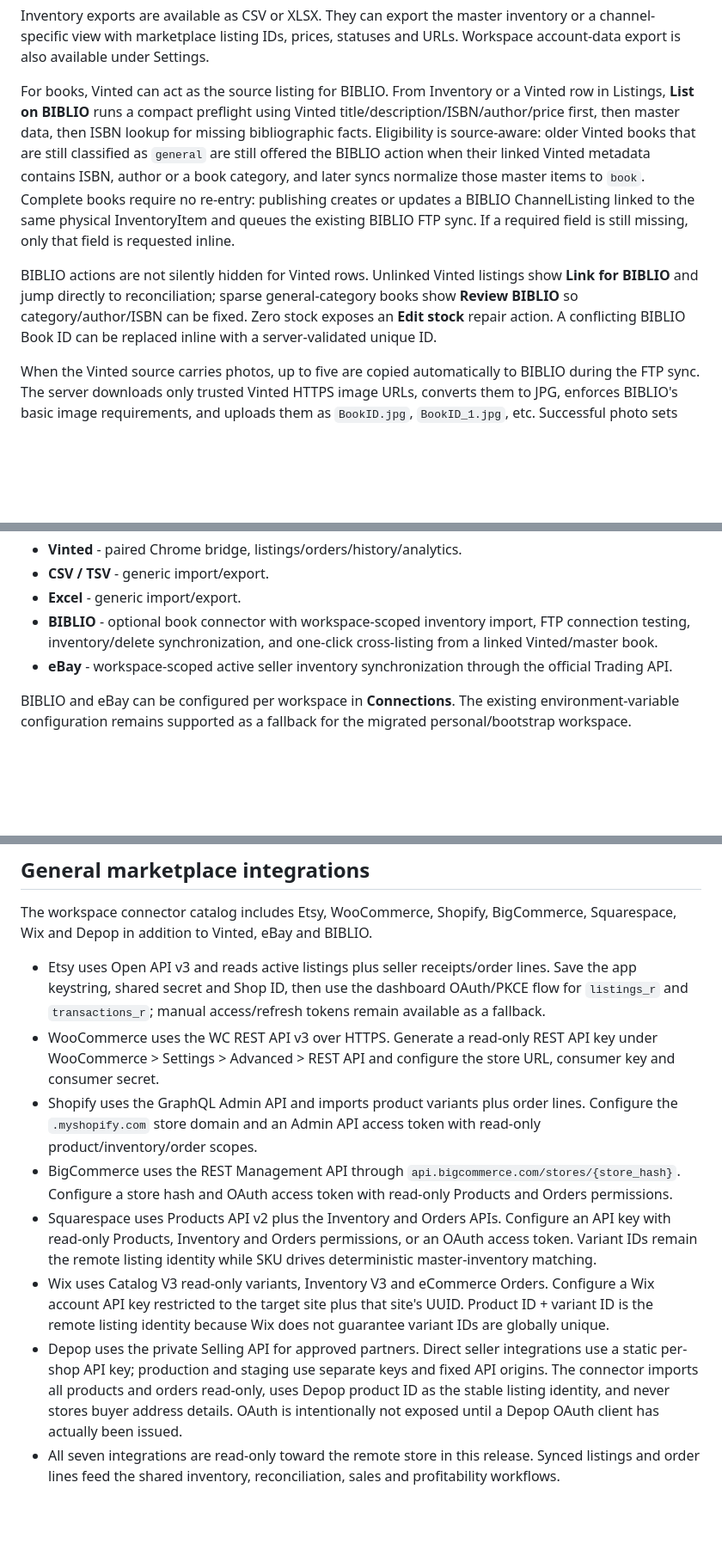
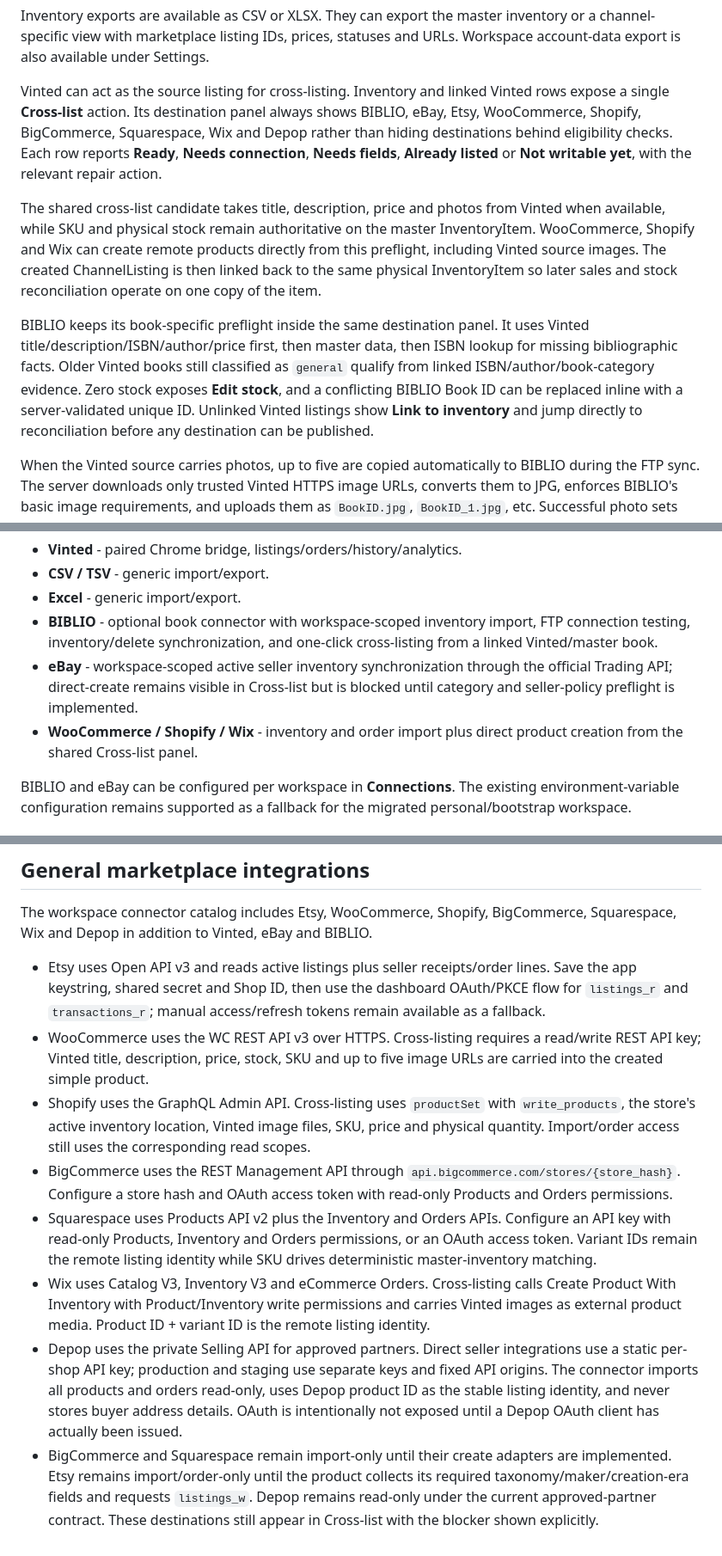
Before and after one commit to tpepels/vinted-dashboard, a Markdown page: README.md, 3 parts joined by grey strips. Shown at 86% size. Rendered like a GitHub page; blank space fills up the shorter version.

Commit message:
Document universal Cross-list workflow and writable destinations

```diff
--- a/README.md
+++ b/README.md
@@ -199,23 +199,28 @@ inventory or a channel-specific view with marketplace listing IDs, prices,
 statuses and URLs. Workspace account-data export is also available under
 Settings.
 
-For books, Vinted can act as the source listing for BIBLIO. From Inventory or
-a Vinted row in Listings, **List on BIBLIO** runs a compact preflight using
-Vinted title/description/ISBN/author/price first, then master data, then ISBN
-lookup for missing bibliographic facts. Eligibility is source-aware: older
-Vinted books that are still classified as `general` are still offered the
-BIBLIO action when their linked Vinted metadata contains ISBN, author or a
-book category, and later syncs normalize those master items to `book`.
-Complete books require no re-entry: publishing creates or updates a BIBLIO
-ChannelListing linked to the same physical InventoryItem and queues the
-existing BIBLIO FTP sync. If a required field is still missing, only that field
-is requested inline.
+Vinted can act as the source listing for cross-listing. Inventory and linked
+Vinted rows expose a single **Cross-list** action. Its destination panel always
+shows BIBLIO, eBay, Etsy, WooCommerce, Shopify, BigCommerce, Squarespace, Wix
+and Depop rather than hiding destinations behind eligibility checks. Each row
+reports **Ready**, **Needs connection**, **Needs fields**, **Already listed** or
+**Not writable yet**, with the relevant repair action.
 
-BIBLIO actions are not silently hidden for Vinted rows. Unlinked Vinted
-listings show **Link for BIBLIO** and jump directly to reconciliation; sparse
-general-category books show **Review BIBLIO** so category/author/ISBN can be
-fixed. Zero stock exposes an **Edit stock** repair action. A conflicting
-BIBLIO Book ID can be replaced inline with a server-validated unique ID.
+The shared cross-list candidate takes title, description, price and photos from
+Vinted when available, while SKU and physical stock remain authoritative on the
+master InventoryItem. WooCommerce, Shopify and Wix can create remote products
+directly from this preflight, including Vinted source images. The created
+ChannelListing is then linked back to the same physical InventoryItem so later
+sales and stock reconciliation operate on one copy of the item.
+
+BIBLIO keeps its book-specific preflight inside the same destination panel. It
+uses Vinted title/description/ISBN/author/price first, then master data, then
+ISBN lookup for missing bibliographic facts. Older Vinted books still classified
+as `general` qualify from linked ISBN/author/book-category evidence. Zero stock
+exposes **Edit stock**, and a conflicting BIBLIO Book ID can be replaced inline
+with a server-validated unique ID. Unlinked Vinted listings show **Link to
+inventory** and jump directly to reconciliation before any destination can be
+published.
 
 When the Vinted source carries photos, up to five are copied automatically to
 BIBLIO during the FTP sync. The server downloads only trusted Vinted HTTPS
@@ -245,7 +250,10 @@ Current scope:
   FTP connection testing, inventory/delete synchronization, and one-click
   cross-listing from a linked Vinted/master book.
 - **eBay** - workspace-scoped active seller inventory synchronization through
-  the official Trading API.
+  the official Trading API; direct-create remains visible in Cross-list but is
+  blocked until category and seller-policy preflight is implemented.
+- **WooCommerce / Shopify / Wix** - inventory and order import plus direct
+  product creation from the shared Cross-list panel.
 
 BIBLIO and eBay can be configured per workspace in **Connections**. The
 existing environment-variable configuration remains supported as a fallback
@@ -417,12 +425,13 @@ BigCommerce, Squarespace, Wix and Depop in addition to Vinted, eBay and BIBLIO.
   lines. Save the app keystring, shared secret and Shop ID, then use the
   dashboard OAuth/PKCE flow for `listings_r` and `transactions_r`; manual
   access/refresh tokens remain available as a fallback.
-- WooCommerce uses the WC REST API v3 over HTTPS. Generate a read-only REST API
-  key under WooCommerce > Settings > Advanced > REST API and configure the
-  store URL, consumer key and consumer secret.
-- Shopify uses the GraphQL Admin API and imports product variants plus order
-  lines. Configure the `.myshopify.com` store domain and an Admin API access
-  token with read-only product/inventory/order scopes.
+- WooCommerce uses the WC REST API v3 over HTTPS. Cross-listing requires a
+  read/write REST API key; Vinted title, description, price, stock, SKU and up
+  to five image URLs are carried into the created simple product.
+- Shopify uses the GraphQL Admin API. Cross-listing uses `productSet` with
+  `write_products`, the store's active inventory location, Vinted image files,
+  SKU, price and physical quantity. Import/order access still uses the
+  corresponding read scopes.
 - BigCommerce uses the REST Management API through
   `api.bigcommerce.com/stores/{store_hash}`. Configure a store hash and OAuth
   access token with read-only Products and Orders permissions.
@@ -430,16 +439,18 @@ BigCommerce, Squarespace, Wix and Depop in addition to Vinted, eBay and BIBLIO.
   an API key with read-only Products, Inventory and Orders permissions, or an
   OAuth access token. Variant IDs remain the remote listing identity while SKU
   drives deterministic master-inventory matching.
-- Wix uses Catalog V3 read-only variants, Inventory V3 and eCommerce Orders.
-  Configure a Wix account API key restricted to the target site plus that
-  site's UUID. Product ID + variant ID is the remote listing identity because
-  Wix does not guarantee variant IDs are globally unique.
+- Wix uses Catalog V3, Inventory V3 and eCommerce Orders. Cross-listing calls
+  Create Product With Inventory with Product/Inventory write permissions and
+  carries Vinted images as external product media. Product ID + variant ID is
+  the remote listing identity.
 - Depop uses the private Selling API for approved partners. Direct seller
   integrations use a static per-shop API key; production and staging use
   separate keys and fixed API origins. The connector imports all products and
   orders read-only, uses Depop product ID as the stable listing identity, and
   never stores buyer address details. OAuth is intentionally not exposed until
   a Depop OAuth client has actually been issued.
-- All seven integrations are read-only toward the remote store in this release.
-  Synced listings and order lines feed the shared inventory, reconciliation,
-  sales and profitability workflows.
+- BigCommerce and Squarespace remain import-only until their create adapters
+  are implemented. Etsy remains import/order-only until the product collects
+  its required taxonomy/maker/creation-era fields and requests `listings_w`.
+  Depop remains read-only under the current approved-partner contract. These
+  destinations still appear in Cross-list with the blocker shown explicitly.
```
